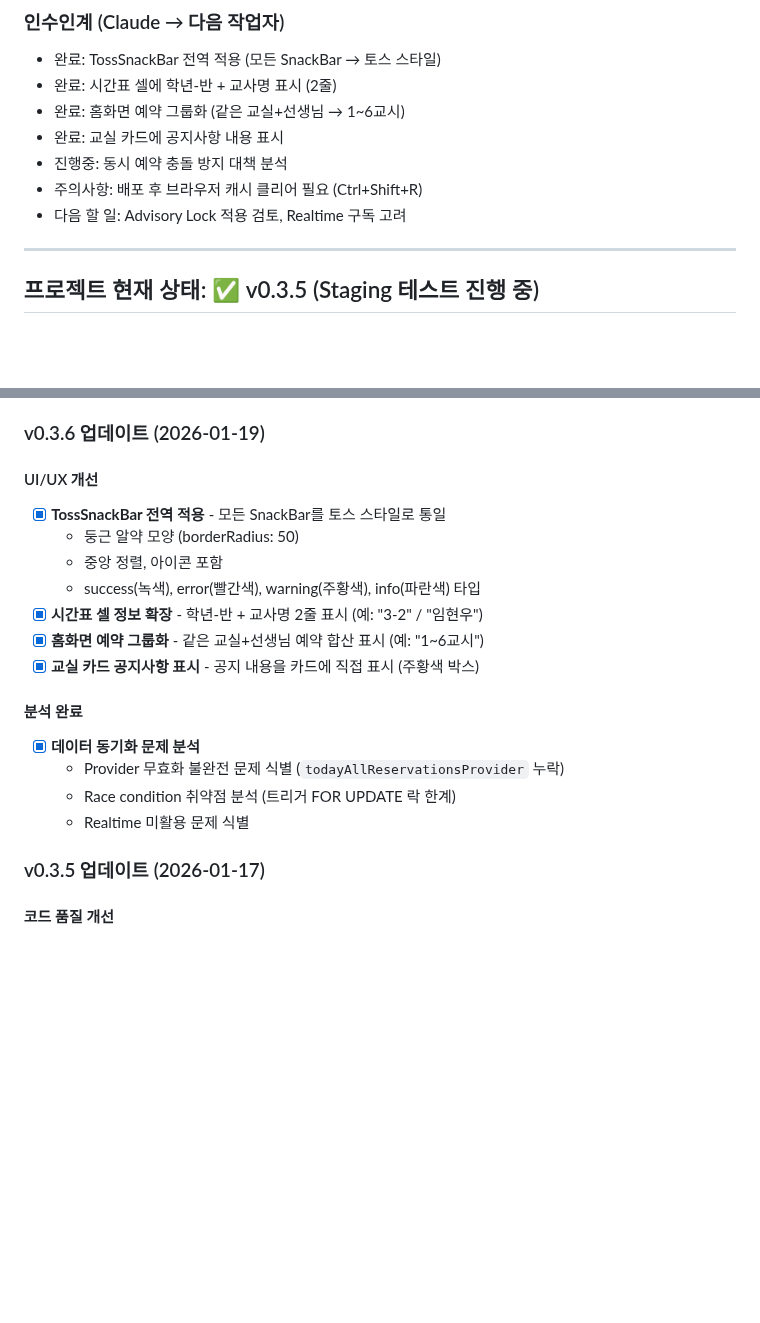
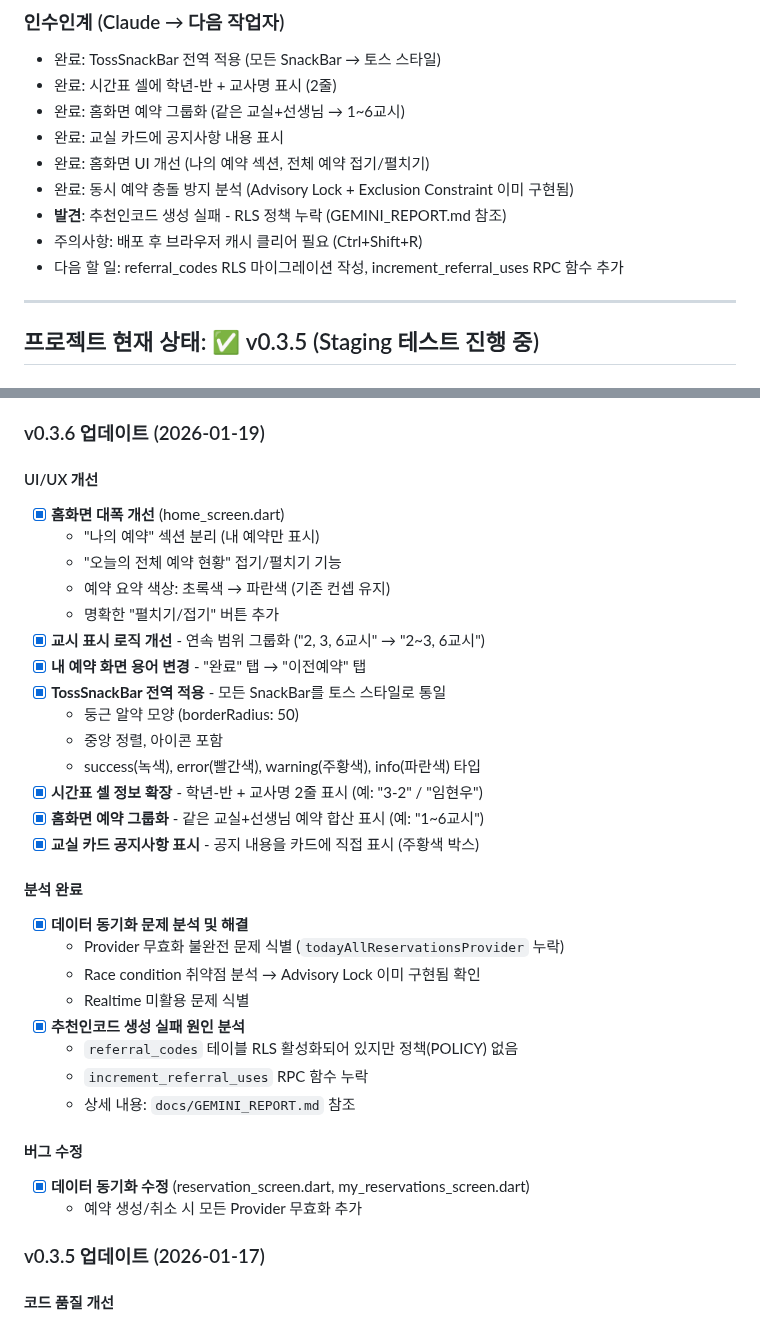
Before and after one commit to hyunwoooim-star/Uncany, a Markdown page: docs/SESSION_SUMMARY.md, 2 parts joined by grey strips. Rendered like a GitHub page; blank space fills up the shorter version.

```diff
--- a/docs/SESSION_SUMMARY.md
+++ b/docs/SESSION_SUMMARY.md
@@ -9,9 +9,11 @@
 - 완료: 시간표 셀에 학년-반 + 교사명 표시 (2줄)
 - 완료: 홈화면 예약 그룹화 (같은 교실+선생님 → 1~6교시)
 - 완료: 교실 카드에 공지사항 내용 표시
-- 진행중: 동시 예약 충돌 방지 대책 분석
+- 완료: 홈화면 UI 개선 (나의 예약 섹션, 전체 예약 접기/펼치기)
+- 완료: 동시 예약 충돌 방지 분석 (Advisory Lock + Exclusion Constraint 이미 구현됨)
+- **발견**: 추천인코드 생성 실패 - RLS 정책 누락 (GEMINI_REPORT.md 참조)
 - 주의사항: 배포 후 브라우저 캐시 클리어 필요 (Ctrl+Shift+R)
-- 다음 할 일: Advisory Lock 적용 검토, Realtime 구독 고려
+- 다음 할 일: referral_codes RLS 마이그레이션 작성, increment_referral_uses RPC 함수 추가
 
 ---
 
@@ -76,6 +78,13 @@
 ### v0.3.6 업데이트 (2026-01-19)
 
 #### UI/UX 개선
+- [x] **홈화면 대폭 개선** (home_screen.dart)
+  - "나의 예약" 섹션 분리 (내 예약만 표시)
+  - "오늘의 전체 예약 현황" 접기/펼치기 기능
+  - 예약 요약 색상: 초록색 → 파란색 (기존 컨셉 유지)
+  - 명확한 "펼치기/접기" 버튼 추가
+- [x] **교시 표시 로직 개선** - 연속 범위 그룹화 ("2, 3, 6교시" → "2~3, 6교시")
+- [x] **내 예약 화면 용어 변경** - "완료" 탭 → "이전예약" 탭
 - [x] **TossSnackBar 전역 적용** - 모든 SnackBar를 토스 스타일로 통일
   - 둥근 알약 모양 (borderRadius: 50)
   - 중앙 정렬, 아이콘 포함
@@ -85,10 +94,18 @@
 - [x] **교실 카드 공지사항 표시** - 공지 내용을 카드에 직접 표시 (주황색 박스)
 
 #### 분석 완료
-- [x] **데이터 동기화 문제 분석**
+- [x] **데이터 동기화 문제 분석 및 해결**
   - Provider 무효화 불완전 문제 식별 (`todayAllReservationsProvider` 누락)
-  - Race condition 취약점 분석 (트리거 FOR UPDATE 락 한계)
+  - Race condition 취약점 분석 → Advisory Lock 이미 구현됨 확인
   - Realtime 미활용 문제 식별
+- [x] **추천인코드 생성 실패 원인 분석**
+  - `referral_codes` 테이블 RLS 활성화되어 있지만 정책(POLICY) 없음
+  - `increment_referral_uses` RPC 함수 누락
+  - 상세 내용: `docs/GEMINI_REPORT.md` 참조
+
+#### 버그 수정
+- [x] **데이터 동기화 수정** (reservation_screen.dart, my_reservations_screen.dart)
+  - 예약 생성/취소 시 모든 Provider 무효화 추가
 
 ### v0.3.5 업데이트 (2026-01-17)
 
```
Also changed, not shown: docs/GEMINI_REPORT.md (added, +445 -0 lines).
